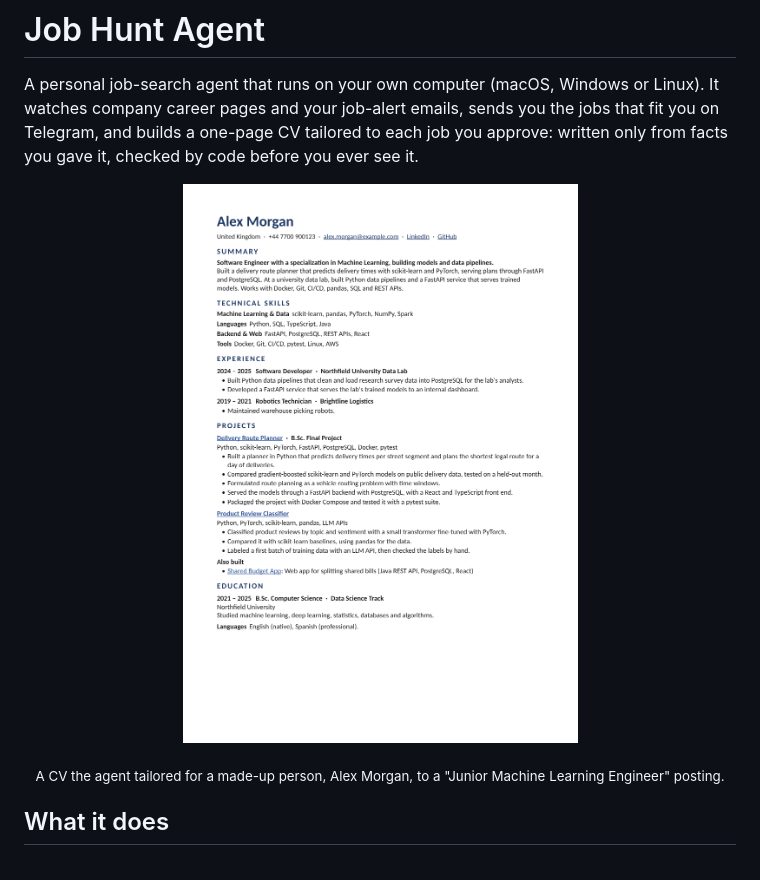
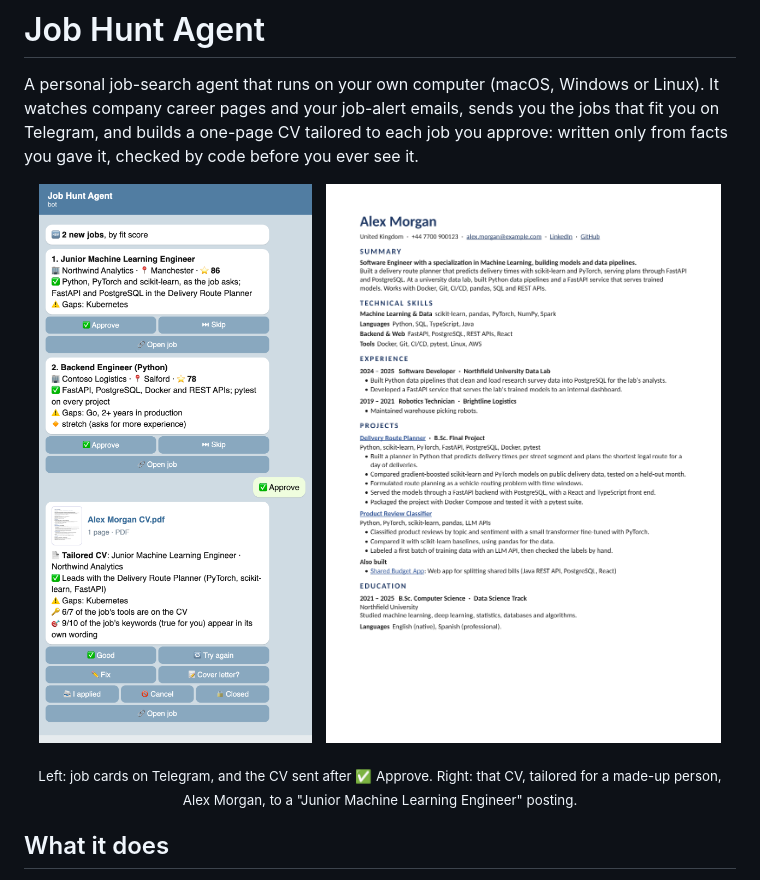
Before and after one commit to YuvalGarzon/job-hunt-agent, a Markdown page: README.md, the part around the change. Rendered like a GitHub page; pictures changed too: examples/telegram-chat.png (added).

Commit message:
README: how the job cards and the tailored CV look on Telegram, next to the CV

```diff
--- a/README.md
+++ b/README.md
@@ -5,8 +5,12 @@ job-alert emails, sends you the jobs that fit you on Telegram, and builds a one-
 tailored to each job you approve: written only from facts you gave it, checked by code
 before you ever see it.
 
-<p align="center"><img src="examples/sample-cv.png" width="520" alt="A tailored CV the agent built for the example person"></p>
-<p align="center"><sub>A CV the agent tailored for a made-up person, Alex Morgan, to a "Junior Machine Learning Engineer" posting.</sub></p>
+<p align="center">
+  <img src="examples/telegram-chat.png" width="273" alt="Job cards on Telegram with Approve and Skip buttons, and the tailored CV the agent sent after Approve">
+  &nbsp;
+  <img src="examples/sample-cv.png" width="397" alt="A tailored CV the agent built for the example person">
+</p>
+<p align="center"><sub>Left: job cards on Telegram, and the CV sent after ✅ Approve. Right: that CV, tailored for a made-up person, Alex Morgan, to a "Junior Machine Learning Engineer" posting.</sub></p>
 
 ## What it does
 
```
